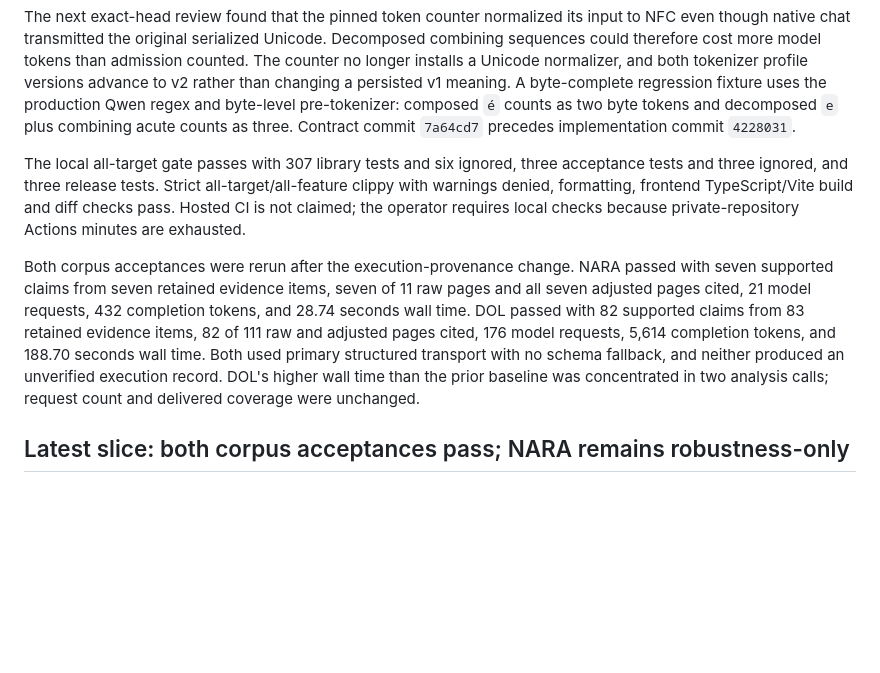
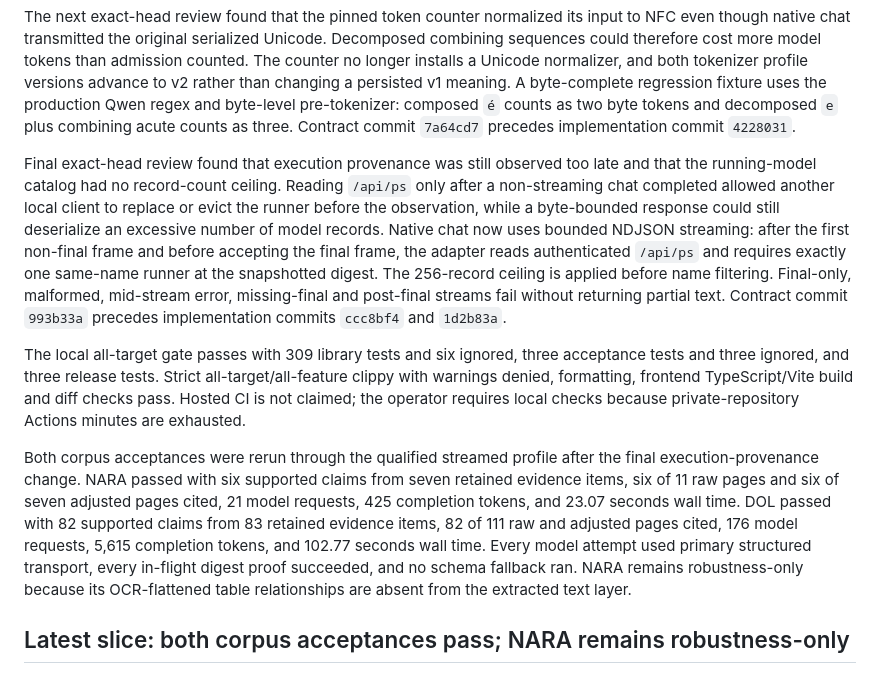
Before and after one commit to canfieldjuan/document-summarizer, a Markdown page: docs/LOCAL_MODEL_EVALUATION.md, the part around the change. GitHub-like rendering; blank space fills up the shorter version.

Commit message:
docs: record streamed provenance validation

```diff
--- a/docs/LOCAL_MODEL_EVALUATION.md
+++ b/docs/LOCAL_MODEL_EVALUATION.md
@@ -174,23 +174,36 @@ Qwen regex and byte-level pre-tokenizer: composed `é` counts as two byte tokens
 and decomposed `e` plus combining acute counts as three. Contract commit
 `7a64cd7` precedes implementation commit `4228031`.
 
-The local all-target gate passes with 307 library
+Final exact-head review found that execution provenance was still observed too
+late and that the running-model catalog had no record-count ceiling. Reading
+`/api/ps` only after a non-streaming chat completed allowed another local client
+to replace or evict the runner before the observation, while a byte-bounded
+response could still deserialize an excessive number of model records. Native
+chat now uses bounded NDJSON streaming: after the first non-final frame and
+before accepting the final frame, the adapter reads authenticated `/api/ps` and
+requires exactly one same-name runner at the snapshotted digest. The 256-record
+ceiling is applied before name filtering. Final-only, malformed, mid-stream
+error, missing-final and post-final streams fail without returning partial
+text. Contract commit `993b33a` precedes implementation commits `ccc8bf4` and
+`1d2b83a`.
+
+The local all-target gate passes with 309 library
 tests and six ignored, three acceptance tests and three ignored, and three
 release tests. Strict all-target/all-feature clippy with warnings denied,
 formatting, frontend TypeScript/Vite build and diff checks pass. Hosted CI is not
 claimed; the operator requires local checks because private-repository Actions
 minutes are exhausted.
 
-Both corpus acceptances were rerun after the execution-provenance change. NARA
-passed with seven supported claims from seven retained evidence items, seven of
-11 raw pages and all seven adjusted pages cited, 21 model requests, 432
-completion tokens, and 28.74 seconds wall time. DOL passed with 82 supported
-claims from 83 retained evidence items, 82 of 111 raw and adjusted pages cited,
-176 model requests, 5,614 completion tokens, and 188.70 seconds wall time. Both
-used primary structured transport with no schema fallback, and neither produced
-an unverified execution record. DOL's higher wall time than the prior baseline
-was concentrated in two analysis calls; request count and delivered coverage
-were unchanged.
+Both corpus acceptances were rerun through the qualified streamed profile after
+the final execution-provenance change. NARA passed with six supported claims
+from seven retained evidence items, six of 11 raw pages and six of seven
+adjusted pages cited, 21 model requests, 425 completion tokens, and 23.07
+seconds wall time. DOL passed with 82 supported claims from 83 retained evidence
+items, 82 of 111 raw and adjusted pages cited, 176 model requests, 5,615
+completion tokens, and 102.77 seconds wall time. Every model attempt used
+primary structured transport, every in-flight digest proof succeeded, and no
+schema fallback ran. NARA remains robustness-only because its OCR-flattened
+table relationships are absent from the extracted text layer.
 
 ## Latest slice: both corpus acceptances pass; NARA remains robustness-only
 
```
